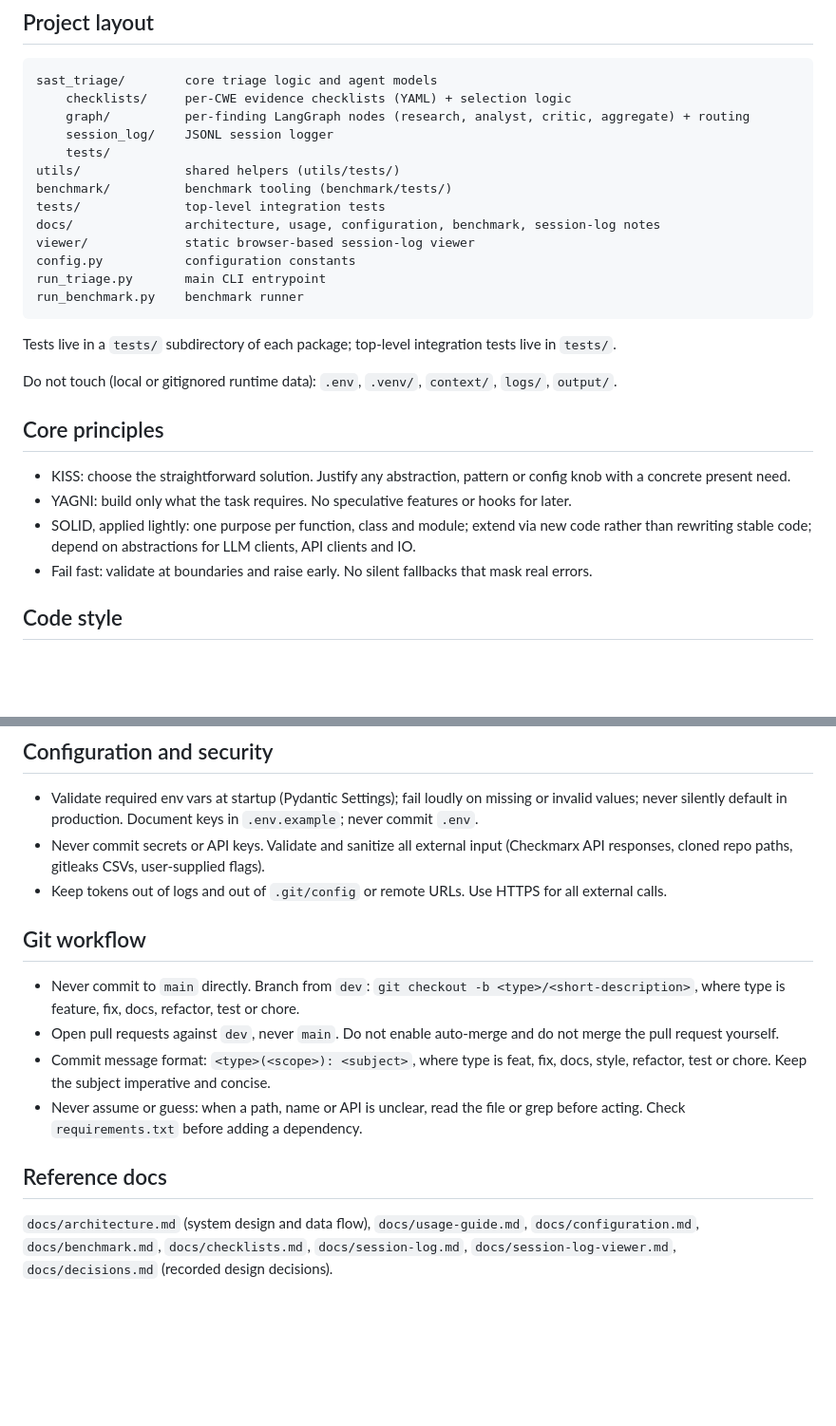
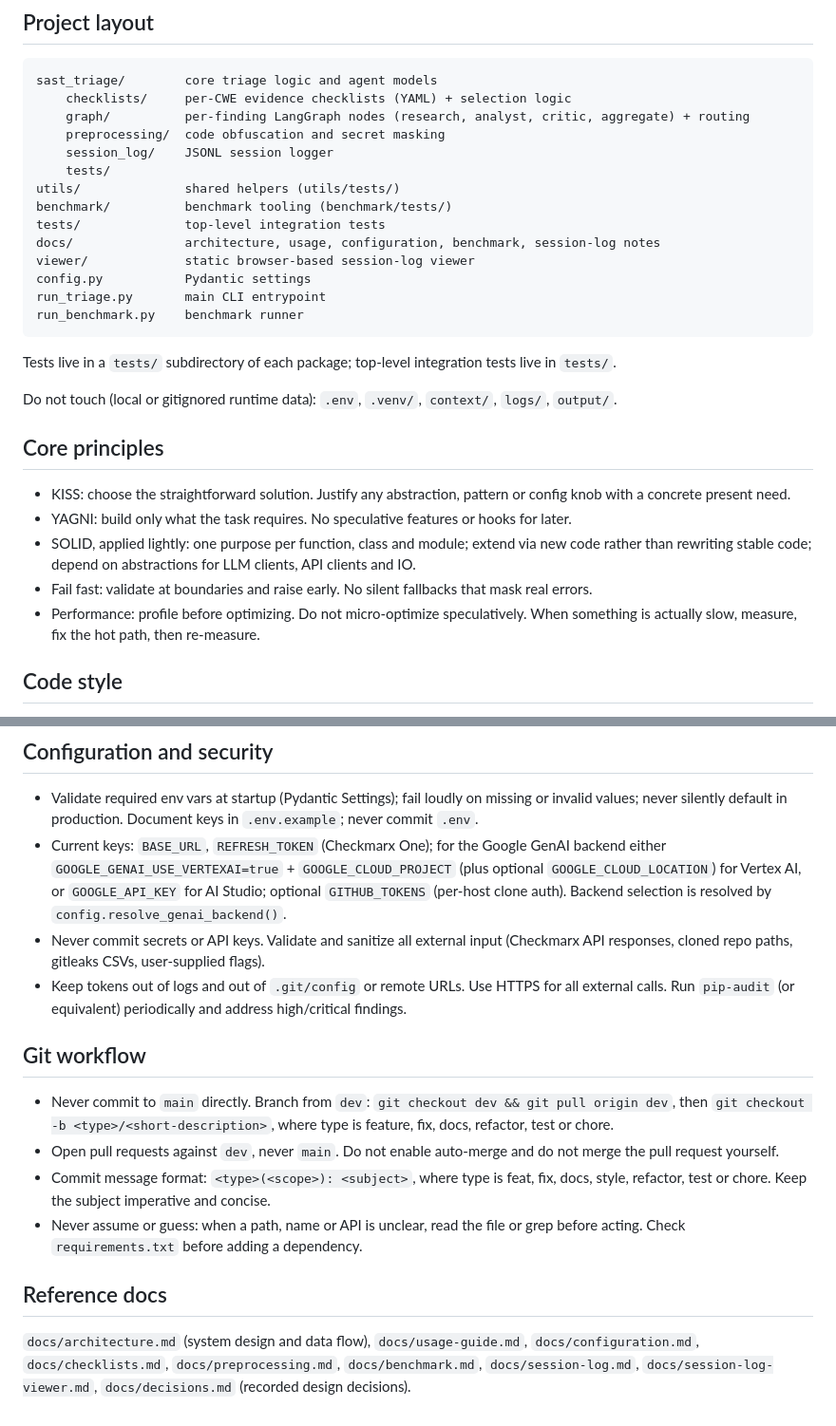
Before and after one commit to random-456/sast-triage-agent, a Markdown page: .github/copilot-instructions.md, 2 parts joined by grey strips. Shown at 95% size. Rendered like a GitHub page; blank space fills up the shorter version.

````diff
--- a/.github/copilot-instructions.md
+++ b/.github/copilot-instructions.md
@@ -16,6 +16,7 @@ These are directives, not suggestions.
 sast_triage/        core triage logic and agent models
     checklists/     per-CWE evidence checklists (YAML) + selection logic
     graph/          per-finding LangGraph nodes (research, analyst, critic, aggregate) + routing
+    preprocessing/  code obfuscation and secret masking
     session_log/    JSONL session logger
     tests/
 utils/              shared helpers (utils/tests/)
@@ -23,7 +24,7 @@ benchmark/          benchmark tooling (benchmark/tests/)
 tests/              top-level integration tests
 docs/               architecture, usage, configuration, benchmark, session-log notes
 viewer/             static browser-based session-log viewer
-config.py           configuration constants
+config.py           Pydantic settings
 run_triage.py       main CLI entrypoint
 run_benchmark.py    benchmark runner
 ```
@@ -38,6 +39,7 @@ Do not touch (local or gitignored runtime data): `.env`, `.venv/`, `context/`, `
 - YAGNI: build only what the task requires. No speculative features or hooks for later.
 - SOLID, applied lightly: one purpose per function, class and module; extend via new code rather than rewriting stable code; depend on abstractions for LLM clients, API clients and IO.
 - Fail fast: validate at boundaries and raise early. No silent fallbacks that mask real errors.
+- Performance: profile before optimizing. Do not micro-optimize speculatively. When something is actually slow, measure, fix the hot path, then re-measure.
 
 ## Code style
 
@@ -70,16 +72,17 @@ Do not touch (local or gitignored runtime data): `.env`, `.venv/`, `context/`, `
 ## Configuration and security
 
 - Validate required env vars at startup (Pydantic Settings); fail loudly on missing or invalid values; never silently default in production. Document keys in `.env.example`; never commit `.env`.
+- Current keys: `BASE_URL`, `REFRESH_TOKEN` (Checkmarx One); for the Google GenAI backend either `GOOGLE_GENAI_USE_VERTEXAI=true` + `GOOGLE_CLOUD_PROJECT` (plus optional `GOOGLE_CLOUD_LOCATION`) for Vertex AI, or `GOOGLE_API_KEY` for AI Studio; optional `GITHUB_TOKENS` (per-host clone auth). Backend selection is resolved by `config.resolve_genai_backend()`.
 - Never commit secrets or API keys. Validate and sanitize all external input (Checkmarx API responses, cloned repo paths, gitleaks CSVs, user-supplied flags).
-- Keep tokens out of logs and out of `.git/config` or remote URLs. Use HTTPS for all external calls.
+- Keep tokens out of logs and out of `.git/config` or remote URLs. Use HTTPS for all external calls. Run `pip-audit` (or equivalent) periodically and address high/critical findings.
 
 ## Git workflow
 
-- Never commit to `main` directly. Branch from `dev`: `git checkout -b <type>/<short-description>`, where type is feature, fix, docs, refactor, test or chore.
+- Never commit to `main` directly. Branch from `dev`: `git checkout dev && git pull origin dev`, then `git checkout -b <type>/<short-description>`, where type is feature, fix, docs, refactor, test or chore.
 - Open pull requests against `dev`, never `main`. Do not enable auto-merge and do not merge the pull request yourself.
 - Commit message format: `<type>(<scope>): <subject>`, where type is feat, fix, docs, style, refactor, test or chore. Keep the subject imperative and concise.
 - Never assume or guess: when a path, name or API is unclear, read the file or grep before acting. Check `requirements.txt` before adding a dependency.
 
 ## Reference docs
 
-`docs/architecture.md` (system design and data flow), `docs/usage-guide.md`, `docs/configuration.md`, `docs/benchmark.md`, `docs/checklists.md`, `docs/session-log.md`, `docs/session-log-viewer.md`, `docs/decisions.md` (recorded design decisions).
+`docs/architecture.md` (system design and data flow), `docs/usage-guide.md`, `docs/configuration.md`, `docs/checklists.md`, `docs/preprocessing.md`, `docs/benchmark.md`, `docs/session-log.md`, `docs/session-log-viewer.md`, `docs/decisions.md` (recorded design decisions).
````
Also changed, not shown: CLAUDE.md (added, +207 -0 lines).
